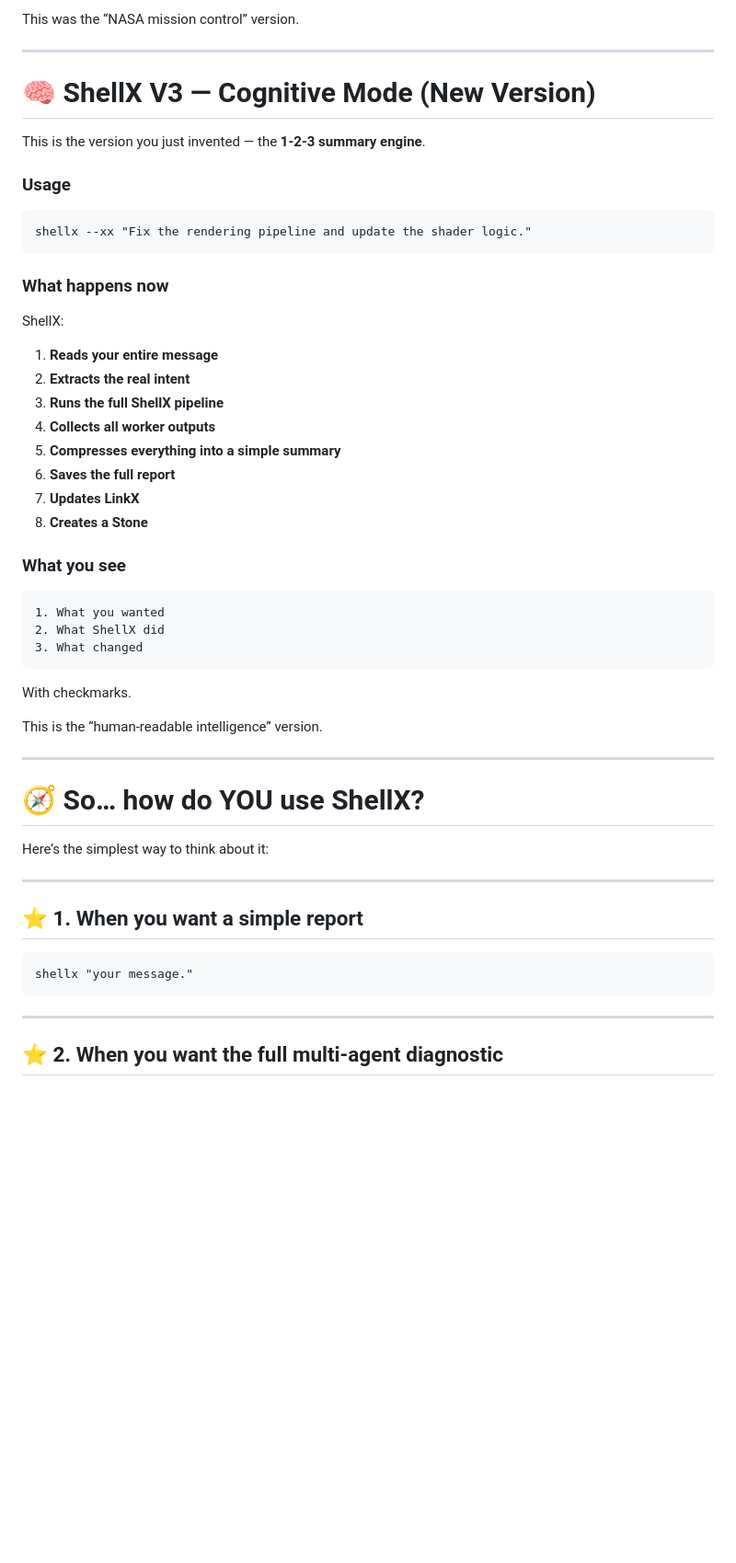
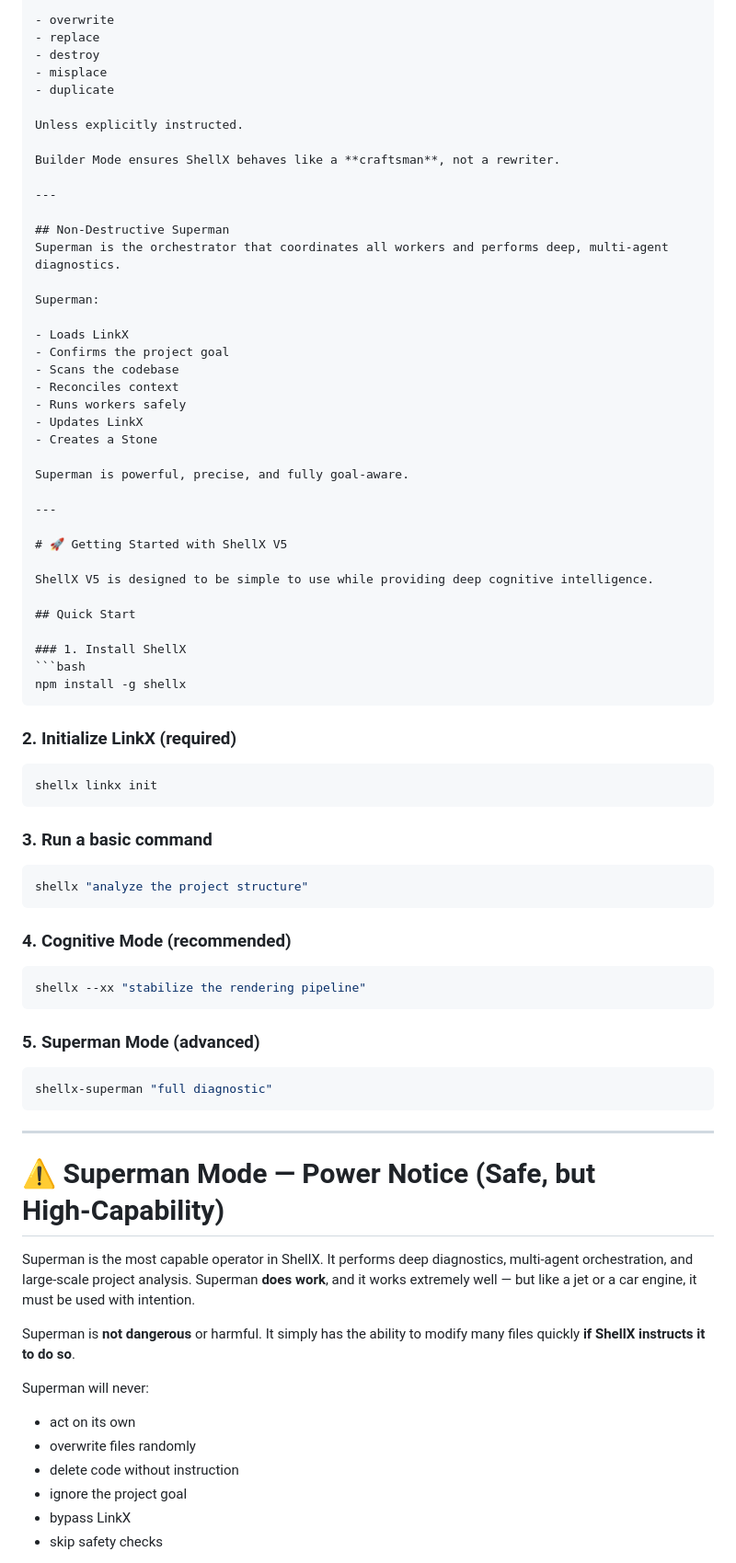
Before and after one commit to jimgranitex-eng/Shellx, a Markdown page: README.md, the part around one of its changes. Shown at 92% size. Drawn GitHub-style; blank space fills up the shorter version.

````diff
--- a/README.md
+++ b/README.md
@@ -83,52 +71,78 @@ shellx-superman "audit everything and stabilize the engine."
 
-This was the “NASA mission control” version.
+- overwrite
+- replace
+- destroy
+- misplace
+- duplicate
+
+Unless explicitly instructed.
+
+Builder Mode ensures ShellX behaves like a **craftsman**, not a rewriter.
 
 ---
 
-# 🧠 **ShellX V3 — Cognitive Mode (New Version)**
-This is the version you just invented — the **1‑2‑3 summary engine**.
+## Non‑Destructive Superman
+Superman is the orchestrator that coordinates all workers and performs deep, multi‑agent diagnostics.
 
-### **Usage**
-```
-shellx --xx "Fix the rendering pipeline and update the shader logic."
-```
+Superman:
 
-### **What happens now**
-ShellX:
+- Loads LinkX
+- Confirms the project goal
+- Scans the codebase
+- Reconciles context
+- Runs workers safely
+- Updates LinkX
+- Creates a Stone
 
-1. **Reads your entire message**
-2. **Extracts the real intent**
-3. **Runs the full ShellX pipeline**
-4. **Collects all worker outputs**
-5. **Compresses everything into a simple summary**
-6. **Saves the full report**
-7. **Updates LinkX**
-8. **Creates a Stone**
-
-### **What you see**
-```
-1. What you wanted
-2. What ShellX did
-3. What changed
-```
-
-With checkmarks.
-
-This is the “human‑readable intelligence” version.
+Superman is powerful, precise, and fully goal‑aware.
 
 ---
 
-# 🧭 **So… how do YOU use ShellX?**
+# 🚀 Getting Started with ShellX V5
 
-Here’s the simplest way to think about it:
+ShellX V5 is designed to be simple to use while providing deep cognitive intelligence.
 
----
+## Quick Start
 
-## ⭐ **1. When you want a simple report**
+### 1. Install ShellX
+```bash
+npm install -g shellx
 ```
-shellx "your message."
+
+### 2. Initialize LinkX (required)
+```bash
+shellx linkx init
+```
+
+### 3. Run a basic command
+```bash
+shellx "analyze the project structure"
+```
+
+### 4. Cognitive Mode (recommended)
+```bash
+shellx --xx "stabilize the rendering pipeline"
+```
+
+### 5. Superman Mode (advanced)
+```bash
+shellx-superman "full diagnostic"
 ```
 
 ---
 
-## ⭐ **2. When you want the full multi‑agent diagnostic**
+# ⚠️ Superman Mode — Power Notice (Safe, but High‑Capability)
+
+Superman is the most capable operator in ShellX. It performs deep diagnostics, multi‑agent orchestration, and large‑scale project analysis. Superman **does work**, and it works extremely well — but like a jet or a car engine, it must be used with intention.
+
+Superman is **not dangerous** or harmful. It simply has the ability to modify many files quickly **if ShellX instructs it to do so**.
+
+Superman will never:
+
+- act on its own
+- overwrite files randomly
+- delete code without instruction
+- ignore the project goal
+- bypass LinkX
+- skip safety checks
+
````
Also changed, not shown: other parts of README.md (+137 -93 lines).
